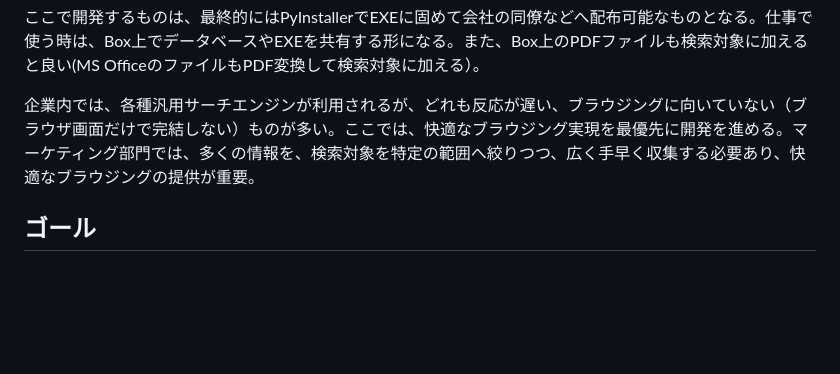
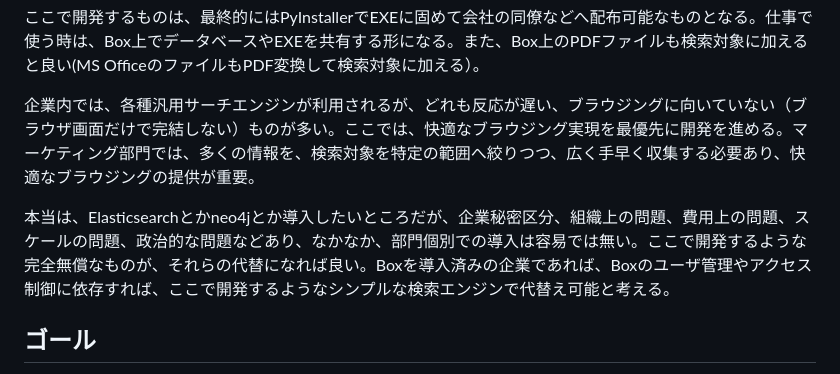
Before and after one commit to araobp/Explorer, a Markdown page: README.md, the part around the change. GitHub-like rendering; blank space fills up the shorter version.

```diff
--- a/README.md
+++ b/README.md
@@ -11,6 +11,8 @@ PDF検索エンジンの開発、国内各省庁が発行する白書を検索
 ここで開発するものは、最終的にはPyInstallerでEXEに固めて会社の同僚などへ配布可能なものとなる。仕事で使う時は、Box上でデータベースやEXEを共有する形になる。また、Box上のPDFファイルも検索対象に加えると良い(MS OfficeのファイルもPDF変換して検索対象に加える）。
 
 企業内では、各種汎用サーチエンジンが利用されるが、どれも反応が遅い、ブラウジングに向いていない（ブラウザ画面だけで完結しない）ものが多い。ここでは、快適なブラウジング実現を最優先に開発を進める。マーケティング部門では、多くの情報を、検索対象を特定の範囲へ絞りつつ、広く手早く収集する必要あり、快適なブラウジングの提供が重要。
+
+本当は、Elasticsearchとかneo4jとか導入したいところだが、企業秘密区分、組織上の問題、費用上の問題、スケールの問題、政治的な問題などあり、なかなか、部門個別での導入は容易では無い。ここで開発するような完全無償なものが、それらの代替になれば良い。Boxを導入済みの企業であれば、Boxのユーザ管理やアクセス制御に依存すれば、ここで開発するようなシンプルな検索エンジンで代替え可能と考える。
 
 ## ゴール
 
```
